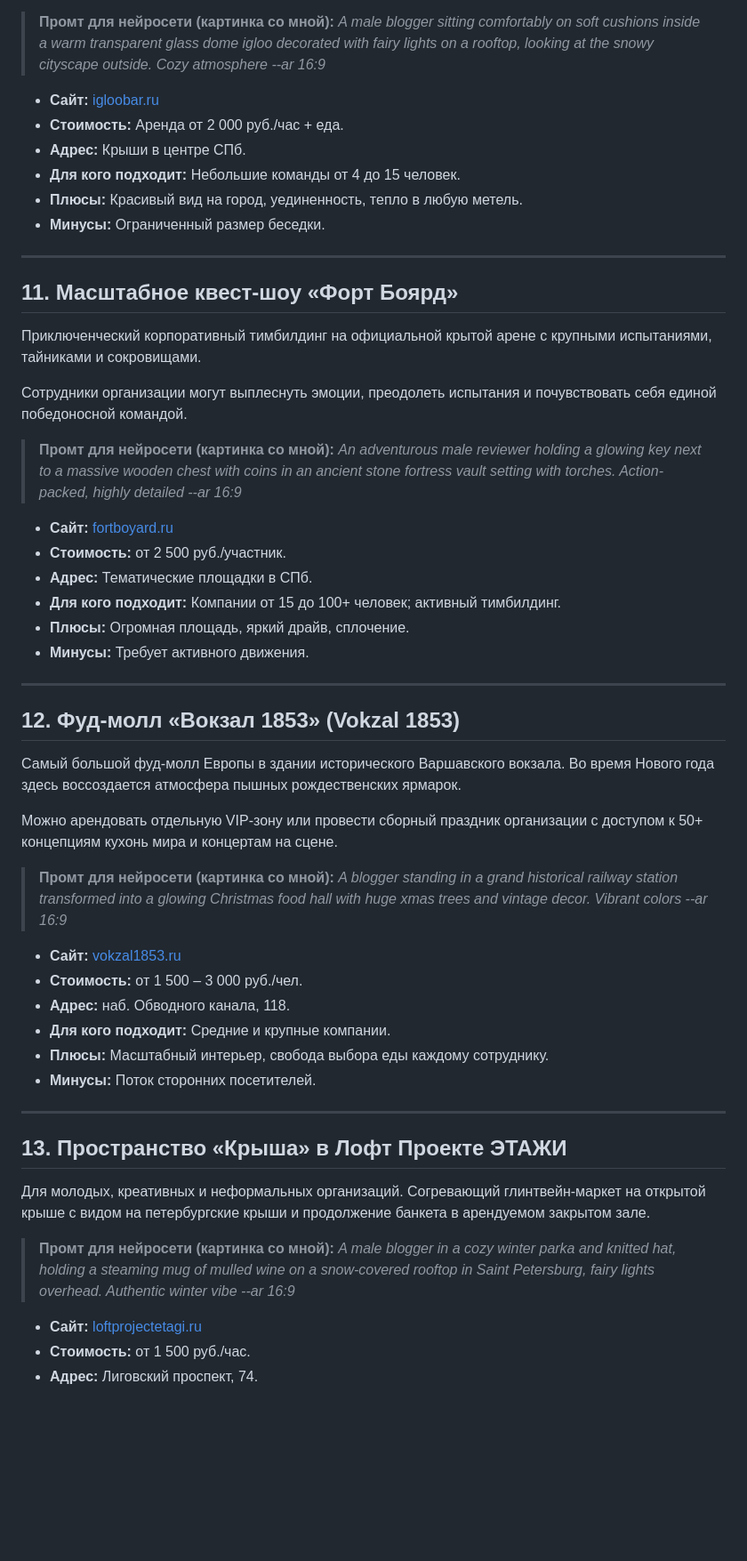
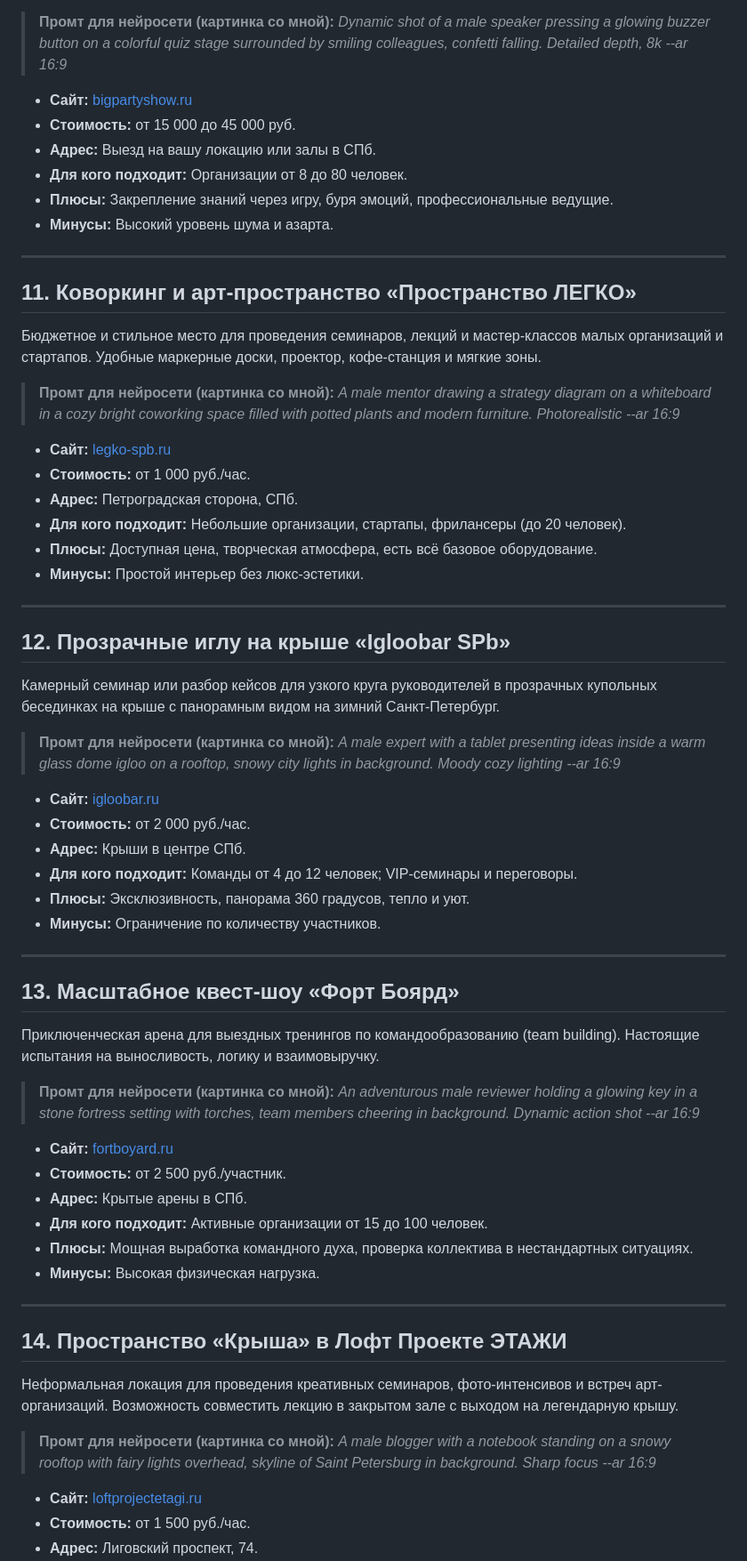
Before and after one commit to RusOne1703/Rus, a Markdown page: DZEN_ARTICLE.md, the part around one of its changes. Shown at 89% size. GitHub-like rendering; blank space fills up the shorter version.

```diff
--- a/DZEN_ARTICLE.md
+++ b/DZEN_ARTICLE.md
@@ -182,58 +176,70 @@
 
 > **Промт для нейросети (картинка со мной):**
-> *A male blogger sitting comfortably on soft cushions inside a warm transparent glass dome igloo decorated with fairy lights on a rooftop, looking at the snowy cityscape outside. Cozy atmosphere --ar 16:9*
+> *Dynamic shot of a male speaker pressing a glowing buzzer button on a colorful quiz stage surrounded by smiling colleagues, confetti falling. Detailed depth, 8k --ar 16:9*
 
-* **Сайт:** [igloobar.ru](https://igloobar.ru/)
-* **Стоимость:** Аренда от 2 000 руб./час + еда.
-* **Адрес:** Крыши в центре СПб.
-* **Для кого подходит:** Небольшие команды от 4 до 15 человек.
-* **Плюсы:** Красивый вид на город, уединенность, тепло в любую метель.
-* **Минусы:** Ограниченный размер беседки.
+* **Сайт:** [bigpartyshow.ru](https://bigpartyshow.ru/)
+* **Стоимость:** от 15 000 до 45 000 руб.
+* **Адрес:** Выезд на вашу локацию или залы в СПб.
+* **Для кого подходит:** Организации от 8 до 80 человек.
+* **Плюсы:** Закрепление знаний через игру, буря эмоций, профессиональные ведущие.
+* **Минусы:** Высокий уровень шума и азарта.
 
 ---
 
-## 11. Масштабное квест-шоу «Форт Боярд»
+## 11. Коворкинг и арт-пространство «Пространство ЛЕГКО»
 
-Приключенческий корпоративный тимбилдинг на официальной крытой арене с крупными испытаниями, тайниками и сокровищами.
-
-Сотрудники организации могут выплеснуть эмоции, преодолеть испытания и почувствовать себя единой победоносной командой.
+Бюджетное и стильное место для проведения семинаров, лекций и мастер-классов малых организаций и стартапов. Удобные маркерные доски, проектор, кофе-станция и мягкие зоны.
 
 > **Промт для нейросети (картинка со мной):**
-> *An adventurous male reviewer holding a glowing key next to a massive wooden chest with coins in an ancient stone fortress vault setting with torches. Action-packed, highly detailed --ar 16:9*
+> *A male mentor drawing a strategy diagram on a whiteboard in a cozy bright coworking space filled with potted plants and modern furniture. Photorealistic --ar 16:9*
+
+* **Сайт:** [legko-spb.ru](https://legko-spb.ru/)
+* **Стоимость:** от 1 000 руб./час.
+* **Адрес:** Петроградская сторона, СПб.
+* **Для кого подходит:** Небольшие организации, стартапы, фрилансеры (до 20 человек).
+* **Плюсы:** Доступная цена, творческая атмосфера, есть всё базовое оборудование.
+* **Минусы:** Простой интерьер без люкс-эстетики.
+
+---
+
+## 12. Прозрачные иглу на крыше «Igloobar SPb»
+
+Камерный семинар или разбор кейсов для узкого круга руководителей в прозрачных купольных бесединках на крыше с панорамным видом на зимний Санкт-Петербург.
+
+> **Промт для нейросети (картинка со мной):**
+> *A male expert with a tablet presenting ideas inside a warm glass dome igloo on a rooftop, snowy city lights in background. Moody cozy lighting --ar 16:9*
+
+* **Сайт:** [igloobar.ru](https://igloobar.ru/)
+* **Стоимость:** от 2 000 руб./час.
+* **Адрес:** Крыши в центре СПб.
+* **Для кого подходит:** Команды от 4 до 12 человек; VIP-семинары и переговоры.
+* **Плюсы:** Эксклюзивность, панорама 360 градусов, тепло и уют.
+* **Минусы:** Ограничение по количеству участников.
+
+---
+
+## 13. Масштабное квест-шоу «Форт Боярд»
+
+Приключенческая арена для выездных тренингов по командообразованию (team building). Настоящие испытания на выносливость, логику и взаимовыручку.
+
+> **Промт для нейросети (картинка со мной):**
+> *An adventurous male reviewer holding a glowing key in a stone fortress setting with torches, team members cheering in background. Dynamic action shot --ar 16:9*
 
 * **Сайт:** [fortboyard.ru](https://fortboyard.ru/)
 * **Стоимость:** от 2 500 руб./участник.
-* **Адрес:** Тематические площадки в СПб.
-* **Для кого подходит:** Компании от 15 до 100+ человек; активный тимбилдинг.
-* **Плюсы:** Огромная площадь, яркий драйв, сплочение.
-* **Минусы:** Требует активного движения.
+* **Адрес:** Крытые арены в СПб.
+* **Для кого подходит:** Активные организации от 15 до 100 человек.
+* **Плюсы:** Мощная выработка командного духа, проверка коллектива в нестандартных ситуациях.
+* **Минусы:** Высокая физическая нагрузка.
 
 ---
 
-## 12. Фуд-молл «Вокзал 1853» (Vokzal 1853)
+## 14. Пространство «Крыша» в Лофт Проекте ЭТАЖИ
 
-Самый большой фуд-молл Европы в здании исторического Варшавского вокзала. Во время Нового года здесь воссоздается атмосфера пышных рождественских ярмарок.
-
-Можно арендовать отдельную VIP-зону или провести сборный праздник организации с доступом к 50+ концепциям кухонь мира и концертам на сцене.
+Неформальная локация для проведения креативных семинаров, фото-интенсивов и встреч арт-организаций. Возможность совместить лекцию в закрытом зале с выходом на легендарную крышу.
 
 > **Промт для нейросети (картинка со мной):**
-> *A blogger standing in a grand historical railway station transformed into a glowing Christmas food hall with huge xmas trees and vintage decor. Vibrant colors --ar 16:9*
-
-* **Сайт:** [vokzal1853.ru](https://vokzal1853.ru/)
-* **Стоимость:** от 1 500 – 3 000 руб./чел.
-* **Адрес:** наб. Обводного канала, 118.
-* **Для кого подходит:** Средние и крупные компании.
-* **Плюсы:** Масштабный интерьер, свобода выбора еды каждому сотруднику.
-* **Минусы:** Поток сторонних посетителей.
-
----
-
-## 13. Пространство «Крыша» в Лофт Проекте ЭТАЖИ
-
-Для молодых, креативных и неформальных организаций. Согревающий глинтвейн-маркет на открытой крыше с видом на петербургские крыши и продолжение банкета в арендуемом закрытом зале.
-
-> **Промт для нейросети (картинка со мной):**
-> *A male blogger in a cozy winter parka and knitted hat, holding a steaming mug of mulled wine on a snow-covered rooftop in Saint Petersburg, fairy lights overhead. Authentic winter vibe --ar 16:9*
+> *A male blogger with a notebook standing on a snowy rooftop with fairy lights overhead, skyline of Saint Petersburg in background. Sharp focus --ar 16:9*
 
 * **Сайт:** [loftprojectetagi.ru](https://loftprojectetagi.ru/)
 * **Стоимость:** от 1 500 руб./час.
```
Also changed, not shown: other parts of DZEN_ARTICLE.md (+98 -120 lines).
